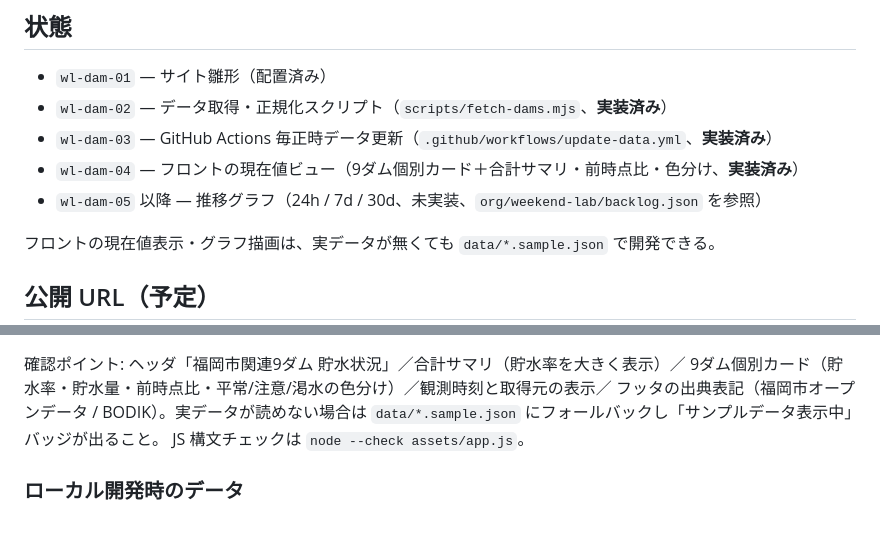
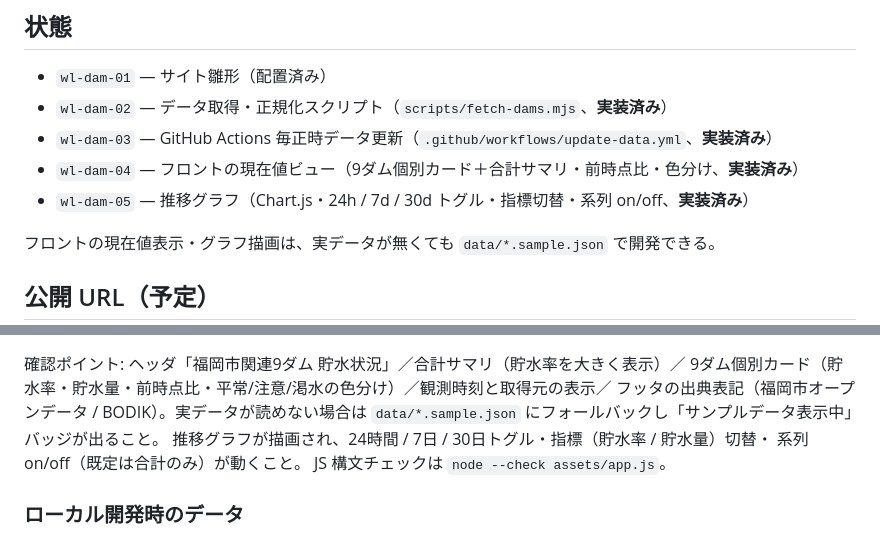
Before and after one commit to dtakamiya/fukuoka-dam-watch, a Markdown page: README.md, 2 parts joined by grey strips. Rendered like a GitHub page.

```diff
--- a/README.md
+++ b/README.md
@@ -12,7 +12,7 @@
 - `wl-dam-02` — データ取得・正規化スクリプト（`scripts/fetch-dams.mjs`、**実装済み**）
 - `wl-dam-03` — GitHub Actions 毎正時データ更新（`.github/workflows/update-data.yml`、**実装済み**）
 - `wl-dam-04` — フロントの現在値ビュー（9ダム個別カード＋合計サマリ・前時点比・色分け、**実装済み**）
-- `wl-dam-05` 以降 — 推移グラフ（24h / 7d / 30d、未実装、`org/weekend-lab/backlog.json` を参照）
+- `wl-dam-05` — 推移グラフ（Chart.js・24h / 7d / 30d トグル・指標切替・系列 on/off、**実装済み**）
 
 フロントの現在値表示・グラフ描画は、実データが無くても `data/*.sample.json` で開発できる。
 
@@ -40,6 +40,8 @@ python3 -m http.server 8000
 9ダム個別カード（貯水率・貯水量・前時点比・平常/注意/渇水の色分け）／観測時刻と取得元の表示／
 フッタの出典表記（福岡市オープンデータ / BODIK）。実データが読めない場合は
 `data/*.sample.json` にフォールバックし「サンプルデータ表示中」バッジが出ること。
+推移グラフが描画され、24時間 / 7日 / 30日トグル・指標（貯水率 / 貯水量）切替・
+系列 on/off（既定は合計のみ）が動くこと。
 JS 構文チェックは `node --check assets/app.js`。
 
 ### ローカル開発時のデータ
```
Also changed, not shown: other parts of README.md (+16 -2 lines), docs/screenshots/trend-chart-narrow.png (added), docs/screenshots/trend-chart-pc-24h.png (added), docs/screenshots/trend-chart-pc-storage-multi.png (added), 3 other files.
